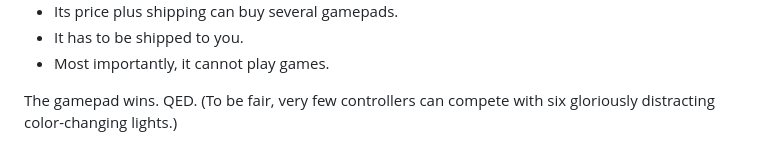
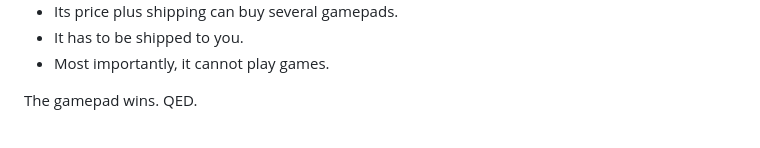
Before and after one commit to gantrol/AgentController, a Markdown page: README.md, the part around the change. GitHub-like rendering.

Commit message:
docs: modified readme

```diff
--- a/README.md
+++ b/README.md
@@ -14,7 +14,7 @@ Codex Micro sold out quickly. It is a tiny keyboard made specifically for Codex,
 - It has to be shipped to you.
 - Most importantly, it cannot play games.
 
-The gamepad wins. QED. (To be fair, very few controllers can compete with six gloriously distracting color-changing lights.)
+The gamepad wins. QED.
 
 ![Agent Controller dashboard with the interactive controller guide, Micro dial, and Codex sidebar](public/images/agent-controller-gamepad-guide-en.png)
 
```
